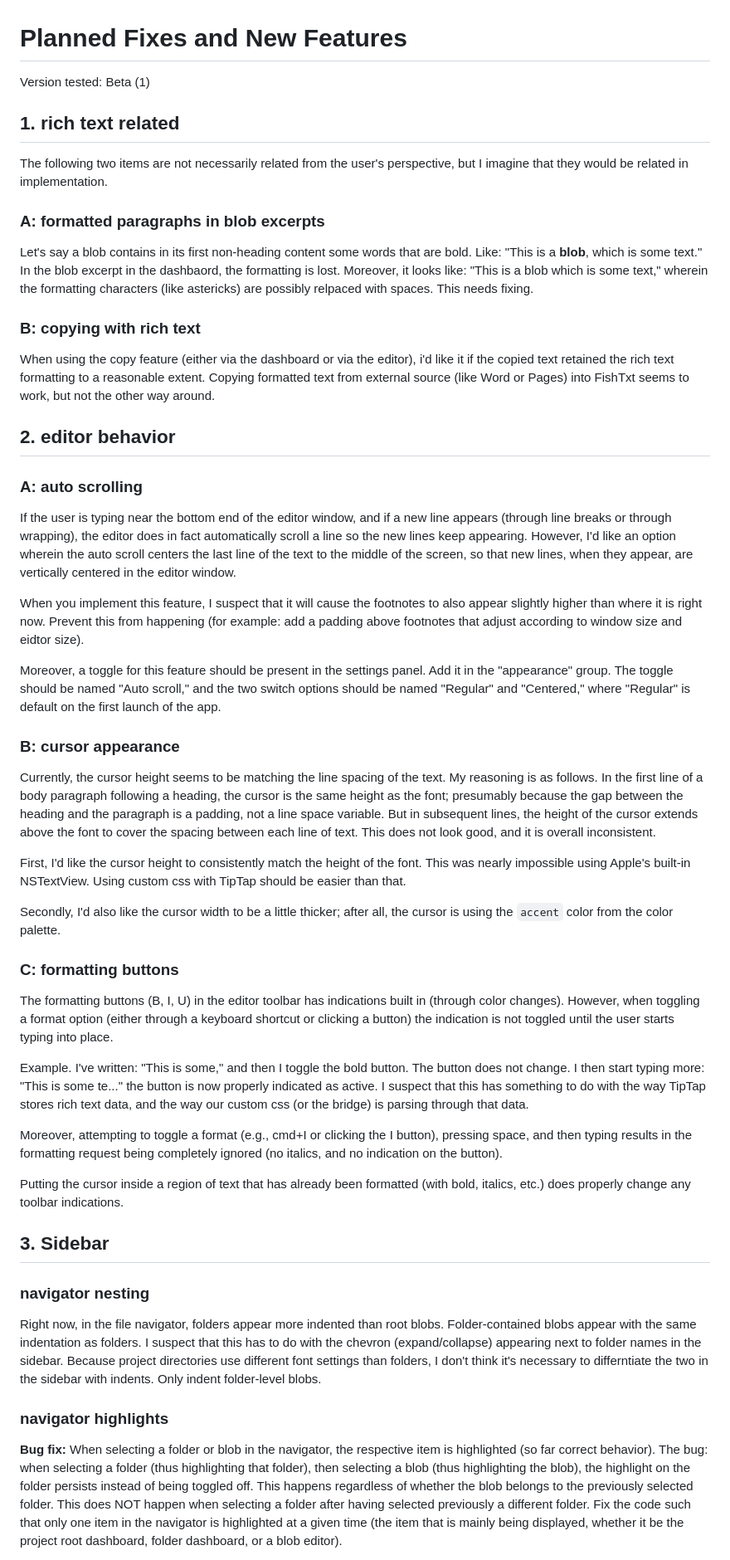
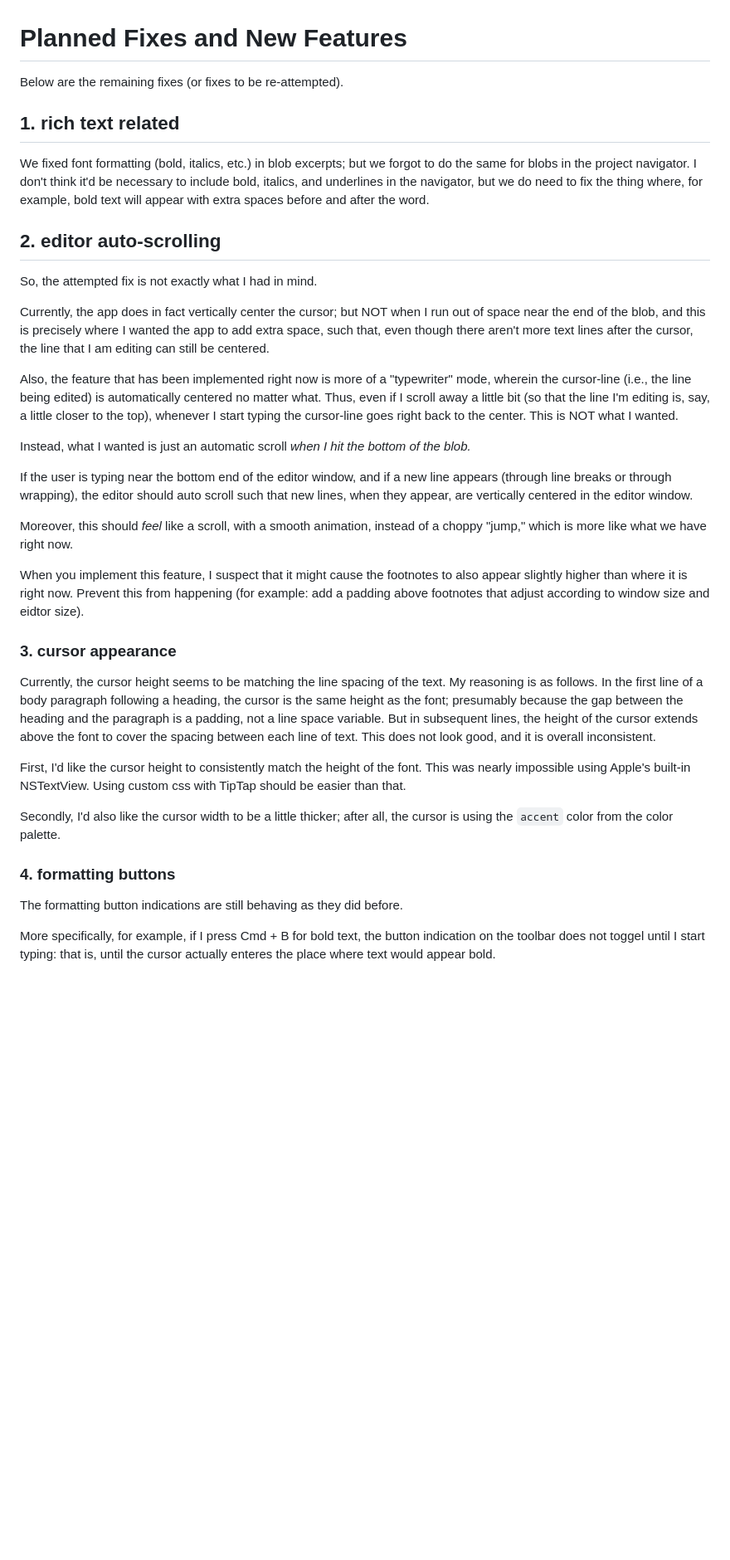
Before and after one commit to guruk-cat/FishTxt, a Markdown page: FIXES.md, the part around one of its changes. Shown at 83% size. GitHub-like rendering; blank space fills up the shorter version.

Commit message:
prepwork for second round of fixes.

```diff
--- a/FIXES.md
+++ b/FIXES.md
@@ -1,30 +1,28 @@
 # Planned Fixes and New Features
 
-Version tested: Beta (1)
+Below are the remaining fixes (or fixes to be re-attempted).
 
 ## 1. rich text related
 
-The following two items are not necessarily related from the user's perspective, but I imagine that they would be related in implementation.
+We fixed font formatting (bold, italics, etc.) in blob excerpts; but we forgot to do the same for blobs in the project navigator. I don't think it'd be necessary to include bold, italics, and underlines in the navigator, but we do need to fix the thing where, for example, bold text will appear with extra spaces before and after the word.
 
-### A: formatted paragraphs in blob excerpts
+## 2. editor auto-scrolling
 
-Let's say a blob contains in its first non-heading content some words that are bold. Like: "This is a **blob**, which is some text." In the blob excerpt in the dashbaord, the formatting is lost. Moreover, it looks like: "This is a   blob   which is some text," wherein the formatting characters (like astericks) are possibly relpaced with spaces. This needs fixing.
+So, the attempted fix is not exactly what I had in mind.
 
-### B: copying with rich text
+Currently, the app does in fact vertically center the cursor; but NOT when I run out of space near the end of the blob, and this is precisely where I wanted the app to add extra space, such that, even though there aren't more text lines after the cursor, the line that I am editing can still be centered.
 
-When using the copy feature (either via the dashboard or via the editor), i'd like it if the copied text retained the rich text formatting to a reasonable extent. Copying formatted text from external source (like Word or Pages) into FishTxt seems to work, but not the other way around.
+Also, the feature that has been implemented right now is more of a "typewriter" mode, wherein the cursor-line (i.e., the line being edited) is automatically centered no matter what. Thus, even if I scroll away a little bit (so that the line I'm editing is, say, a little closer to the top), whenever I start typing the cursor-line goes right back to the center. This is NOT what I wanted.
 
-## 2. editor behavior
+Instead, what I wanted is just an automatic scroll *when I hit the bottom of the blob.*
 
-### A: auto scrolling
+If the user is typing near the bottom end of the editor window, and if a new line appears (through line breaks or through wrapping), the editor should auto scroll such that new lines, when they appear, are vertically centered in the editor window.
 
-If the user is typing near the bottom end of the editor window, and if a new line appears (through line breaks or through wrapping), the editor does in fact automatically scroll a line so the new lines keep appearing. However, I'd like an option wherein the auto scroll centers the last line of the text to the middle of the screen, so that new lines, when they appear, are vertically centered in the editor window.
+Moreover, this should *feel* like a scroll, with a smooth animation, instead of a choppy "jump," which is more like what we have right now.
 
-When you implement this feature, I suspect that it will cause the footnotes to also appear slightly higher than where it is right now. Prevent this from happening (for example: add a padding above footnotes that adjust according to window size and eidtor size).
+When you implement this feature, I suspect that it might cause the footnotes to also appear slightly higher than where it is right now. Prevent this from happening (for example: add a padding above footnotes that adjust according to window size and eidtor size).
 
-Moreover, a toggle for this feature should be present in the settings panel. Add it in the "appearance" group. The toggle should be named "Auto scroll," and the two switch options should be named "Regular" and "Centered," where "Regular" is default on the first launch of the app.
-
-### B: cursor appearance
+### 3. cursor appearance
 
 Currently, the cursor height seems to be matching the line spacing of the text. My reasoning is as follows. In the first line of a body paragraph following a heading, the cursor is the same height as the font; presumably because the gap between the heading and the paragraph is a padding, not a line space variable. But in subsequent lines, the height of the cursor extends above the font to cover the spacing between each line of text. This does not look good, and it is overall inconsistent.
 
@@ -32,23 +30,9 @@ First, I'd like the cursor height to consistently match the height of the font.
 
 Secondly, I'd also like the cursor width to be a little thicker; after all, the cursor is using the `accent` color from the color palette.
 
-### C: formatting buttons
+### 4. formatting buttons
 
-The formatting buttons (B, I, U) in the editor toolbar has indications built in (through color changes). However, when toggling a format option (either through a keyboard shortcut or clicking a button) the indication is not toggled until the user starts typing into place.
+The formatting button indications are still behaving as they did before.
 
-Example. I've written: "This is some," and then I toggle the bold button. The button does not change. I then start typing more: "This is some te..." the button is now properly indicated as active. I suspect that this has something to do with the way TipTap stores rich text data, and the way our custom css (or the bridge) is parsing through that data.
+More specifically, for example, if I press Cmd + B for bold text, the button indication on the toolbar does not toggel until I start typing: that is, until the cursor actually enteres the place where text would appear bold.
 
-Moreover, attempting to toggle a format (e.g., cmd+I or clicking the I button), pressing space, and then typing results in the formatting request being completely ignored (no italics, and no indication on the button).
-
-Putting the cursor inside a region of text that has already been formatted (with bold, italics, etc.) does properly change any toolbar indications.
-
-## 3. Sidebar
-
-### navigator nesting
-
-Right now, in the file navigator, folders appear more indented than root blobs. Folder-contained blobs appear with the same indentation as folders. I suspect that this has to do with the chevron (expand/collapse) appearing next to folder names in the sidebar. Because project directories use different font settings than folders, I don't think it's necessary to differntiate the two in the sidebar with indents. Only indent folder-level blobs.
-
-### navigator highlights
-
-**Bug fix:** When selecting a folder or blob in the navigator, the respective item is highlighted (so far correct behavior). The bug: when selecting a folder (thus highlighting that folder), then selecting a blob (thus highlighting the blob), the highlight on the folder persists instead of being toggled off. This happens regardless of whether the blob belongs to the previously selected folder. This does NOT happen when selecting a folder after having selected previously a different folder. Fix the code such that only one item in the navigator is highlighted at a given time (the item that is mainly being displayed, whether it be the project root dashboard, folder dashboard, or a blob editor).
-
```
Also changed, not shown: other parts of FIXES.md (+1 -15 lines).
